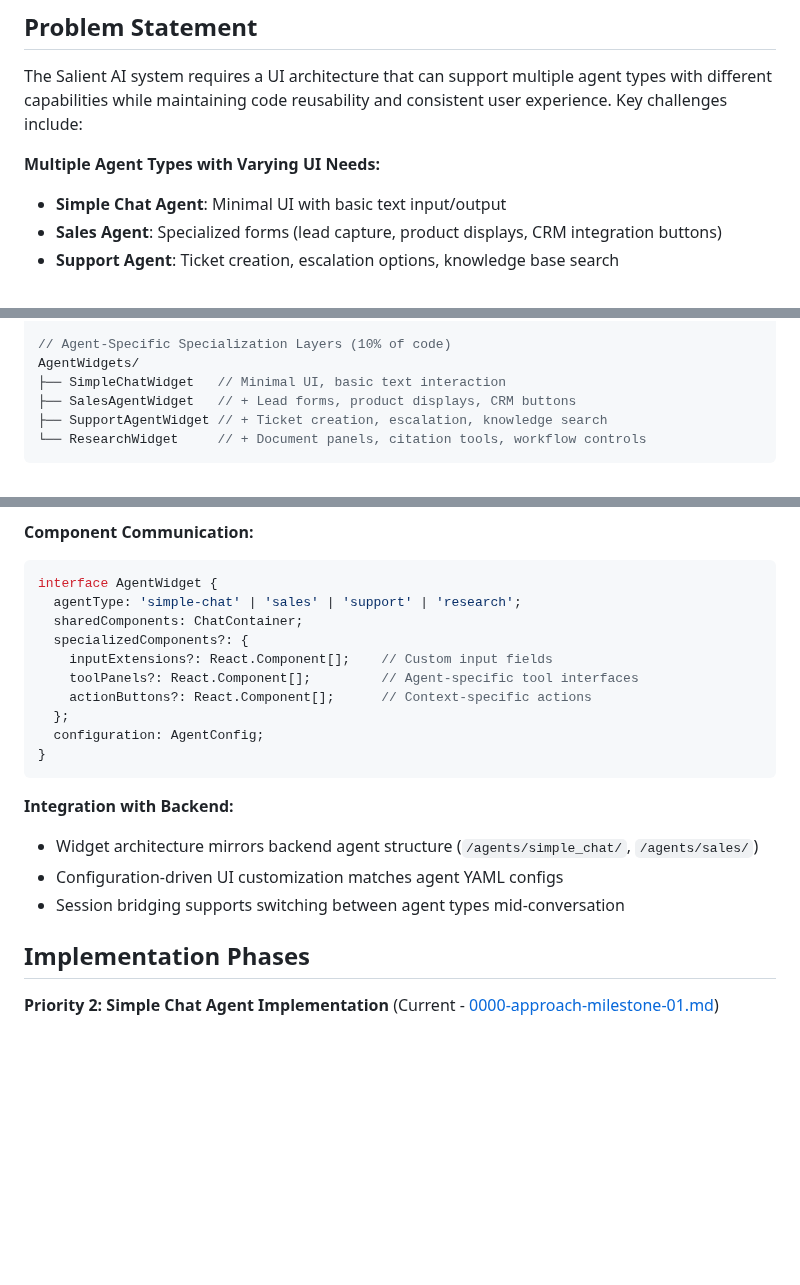
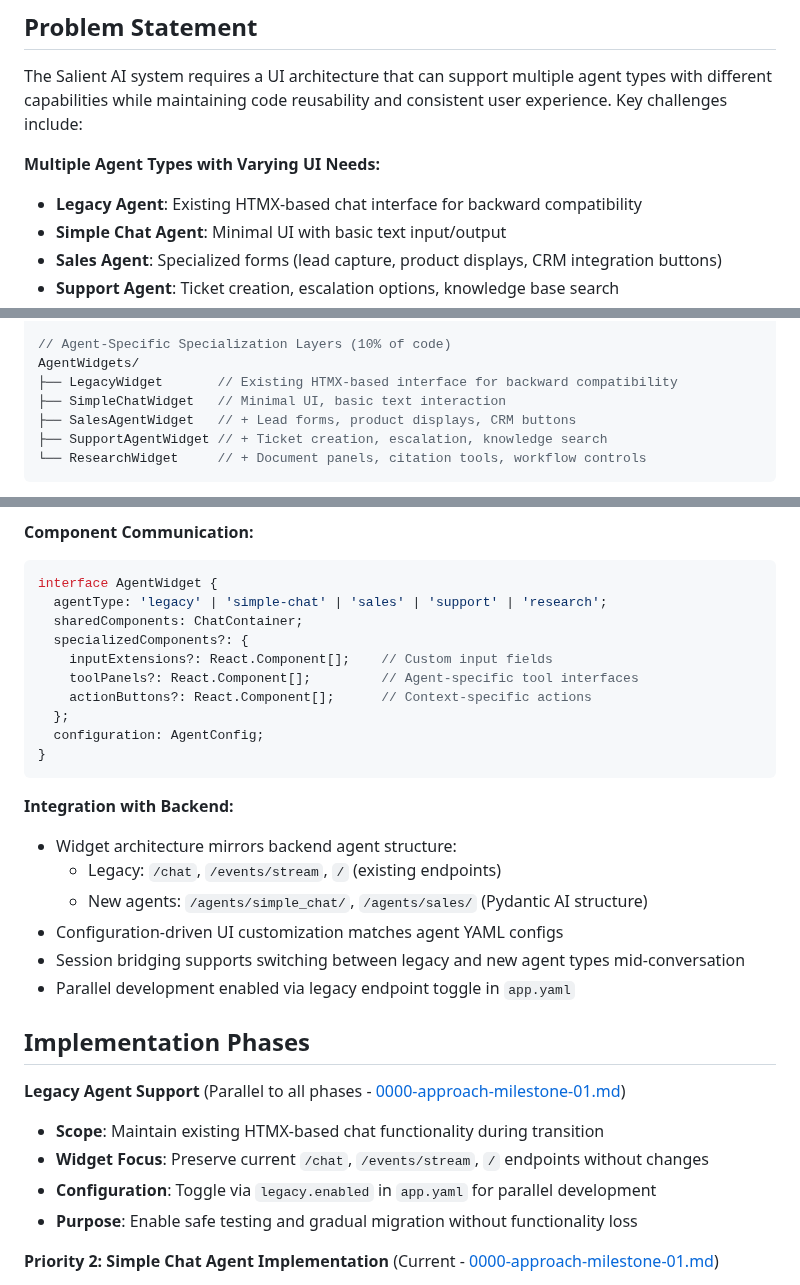
Before and after one commit to creatifire/salient02, a Markdown page: memorybank/architecture/chat-widget-architecture.md, 3 parts joined by grey strips. GitHub-like rendering; blank space fills up the shorter version.

````diff
--- a/memorybank/architecture/chat-widget-architecture.md
+++ b/memorybank/architecture/chat-widget-architecture.md
@@ -5,6 +5,7 @@
 The Salient AI system requires a UI architecture that can support multiple agent types with different capabilities while maintaining code reusability and consistent user experience. Key challenges include:
 
 **Multiple Agent Types with Varying UI Needs:**
+- **Legacy Agent**: Existing HTMX-based chat interface for backward compatibility
 - **Simple Chat Agent**: Minimal UI with basic text input/output
 - **Sales Agent**: Specialized forms (lead capture, product displays, CRM integration buttons)
 - **Support Agent**: Ticket creation, escalation options, knowledge base search
@@ -37,6 +38,7 @@ ChatContainer          // Layout, session management, responsive design
 
 // Agent-Specific Specialization Layers (10% of code)
 AgentWidgets/
+├── LegacyWidget       // Existing HTMX-based interface for backward compatibility
 ├── SimpleChatWidget   // Minimal UI, basic text interaction
 ├── SalesAgentWidget   // + Lead forms, product displays, CRM buttons
 ├── SupportAgentWidget // + Ticket creation, escalation, knowledge search
@@ -52,7 +54,7 @@ AgentWidgets/
 **Component Communication:**
 ```typescript
 interface AgentWidget {
-  agentType: 'simple-chat' | 'sales' | 'support' | 'research';
+  agentType: 'legacy' | 'simple-chat' | 'sales' | 'support' | 'research';
   sharedComponents: ChatContainer;
   specializedComponents?: {
     inputExtensions?: React.Component[];    // Custom input fields
@@ -64,11 +66,20 @@ interface AgentWidget {
 ```
 
 **Integration with Backend:**
-- Widget architecture mirrors backend agent structure (`/agents/simple_chat/`, `/agents/sales/`)
+- Widget architecture mirrors backend agent structure:
+  - Legacy: `/chat`, `/events/stream`, `/` (existing endpoints)
+  - New agents: `/agents/simple_chat/`, `/agents/sales/` (Pydantic AI structure)
 - Configuration-driven UI customization matches agent YAML configs
-- Session bridging supports switching between agent types mid-conversation
+- Session bridging supports switching between legacy and new agent types mid-conversation
+- Parallel development enabled via legacy endpoint toggle in `app.yaml`
 
 ## Implementation Phases
+
+**Legacy Agent Support** (Parallel to all phases - [0000-approach-milestone-01.md](../project-management/0000-approach-milestone-01.md))
+- **Scope**: Maintain existing HTMX-based chat functionality during transition
+- **Widget Focus**: Preserve current `/chat`, `/events/stream`, `/` endpoints without changes
+- **Configuration**: Toggle via `legacy.enabled` in `app.yaml` for parallel development
+- **Purpose**: Enable safe testing and gradual migration without functionality loss
 
 **Priority 2: Simple Chat Agent Implementation** (Current - [0000-approach-milestone-01.md](../project-management/0000-approach-milestone-01.md))
 - **Scope**: Establish shared foundation with unified widget
````
Also changed, not shown: memorybank/project-management/0000-approach-milestone-01.md (+44 -19 lines).
